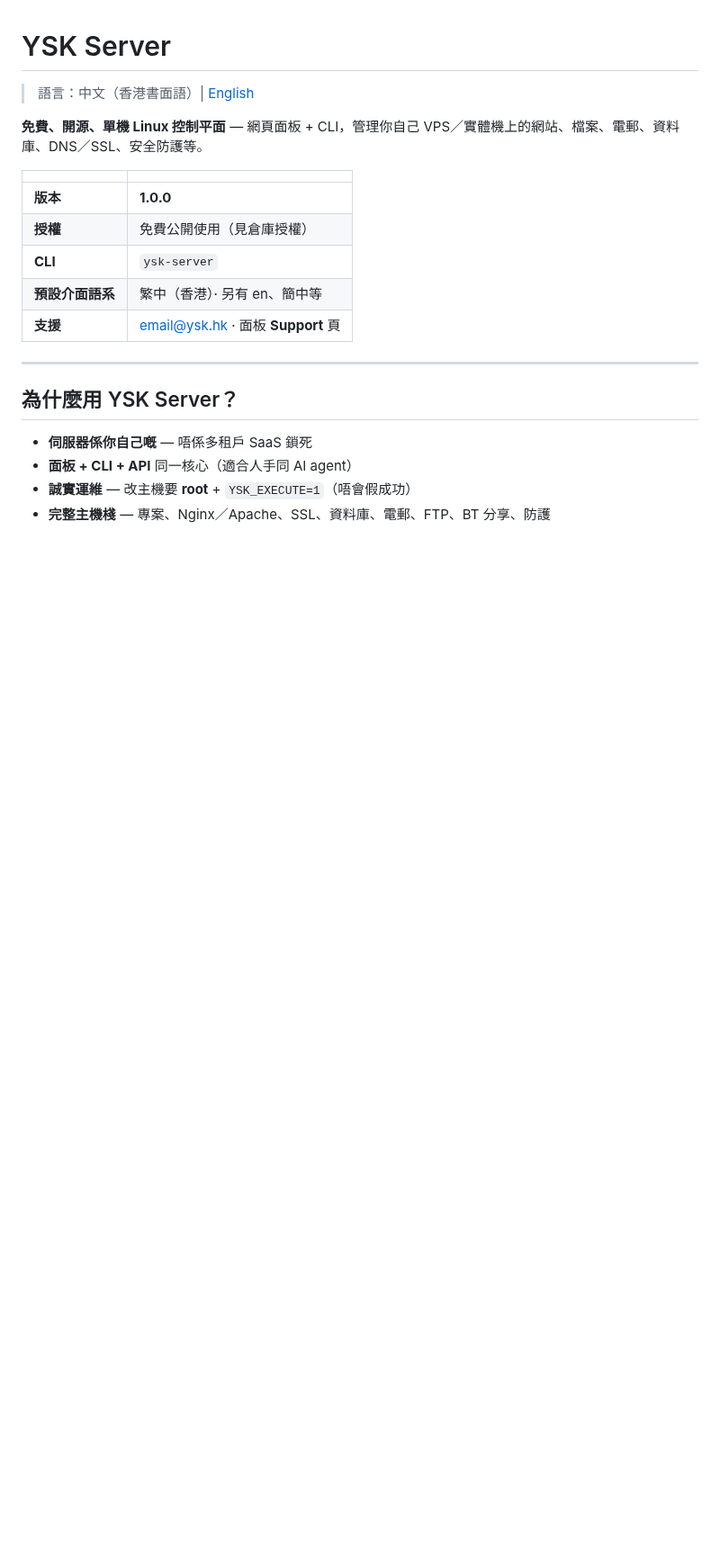
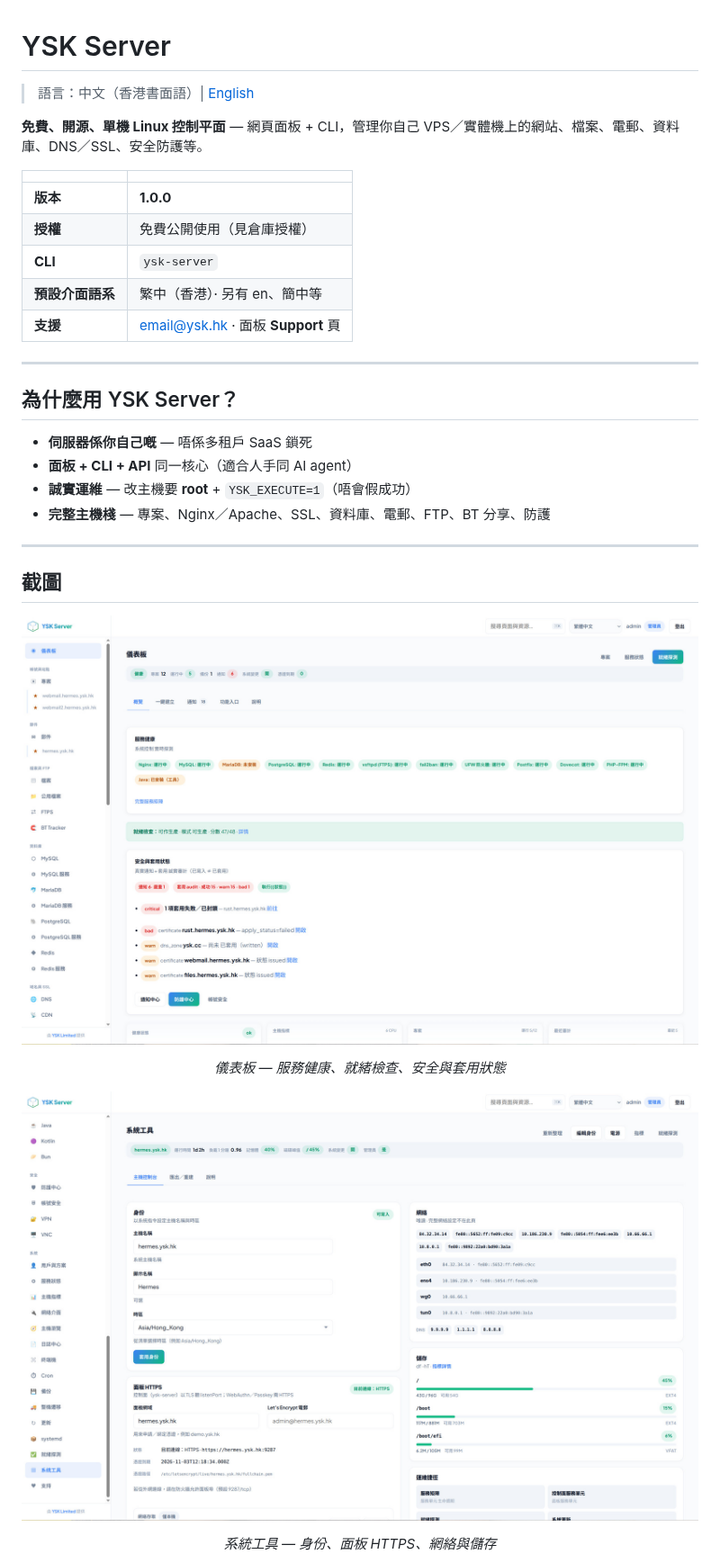
Before and after one commit to yanshekki/ysk-server, a Markdown page: README-ZH.md, the part around one of its changes. Shown at 90% size. Drawn GitHub-style; pictures changed too: docs/assets/screenshots/panel-dashboard-zh-HK.jpg (added), docs/assets/screenshots/panel-system-tools-zh-HK.jpg (added); blank space fills up the shorter version.

Commit message:
docs(readme): add panel screenshots (EN + zh-HK)
Dashboard and System tools captures for both English and Traditional Chinese (HK).

```diff
--- a/README-ZH.md
+++ b/README-ZH.md
@@ -20,3 +20,18 @@
 - **面板 + CLI + API** 同一核心（適合人手同 AI agent）
 - **誠實運維** — 改主機要 **root** + `YSK_EXECUTE=1`（唔會假成功）
 - **完整主機棧** — 專案、Nginx／Apache、SSL、資料庫、電郵、FTP、BT 分享、防護
+
+---
+
+## 截圖
+
+<p align="center">
+  <img src="docs/assets/screenshots/panel-dashboard-zh-HK.jpg" alt="YSK Server 儀表板（繁中香港）" width="900" />
+</p>
+<p align="center"><em>儀表板 — 服務健康、就緒檢查、安全與套用狀態</em></p>
+
+<p align="center">
+  <img src="docs/assets/screenshots/panel-system-tools-zh-HK.jpg" alt="YSK Server 系統工具（繁中香港）" width="900" />
+</p>
+<p align="center"><em>系統工具 — 身份、面板 HTTPS、網絡與儲存</em></p>
+
```
Also changed, not shown: other parts of README-ZH.md (+9 -0 lines), README.md (+24 -0 lines), docs/assets/screenshots/panel-dashboard-en.jpg (added), docs/assets/screenshots/panel-system-tools-en.jpg (added).
